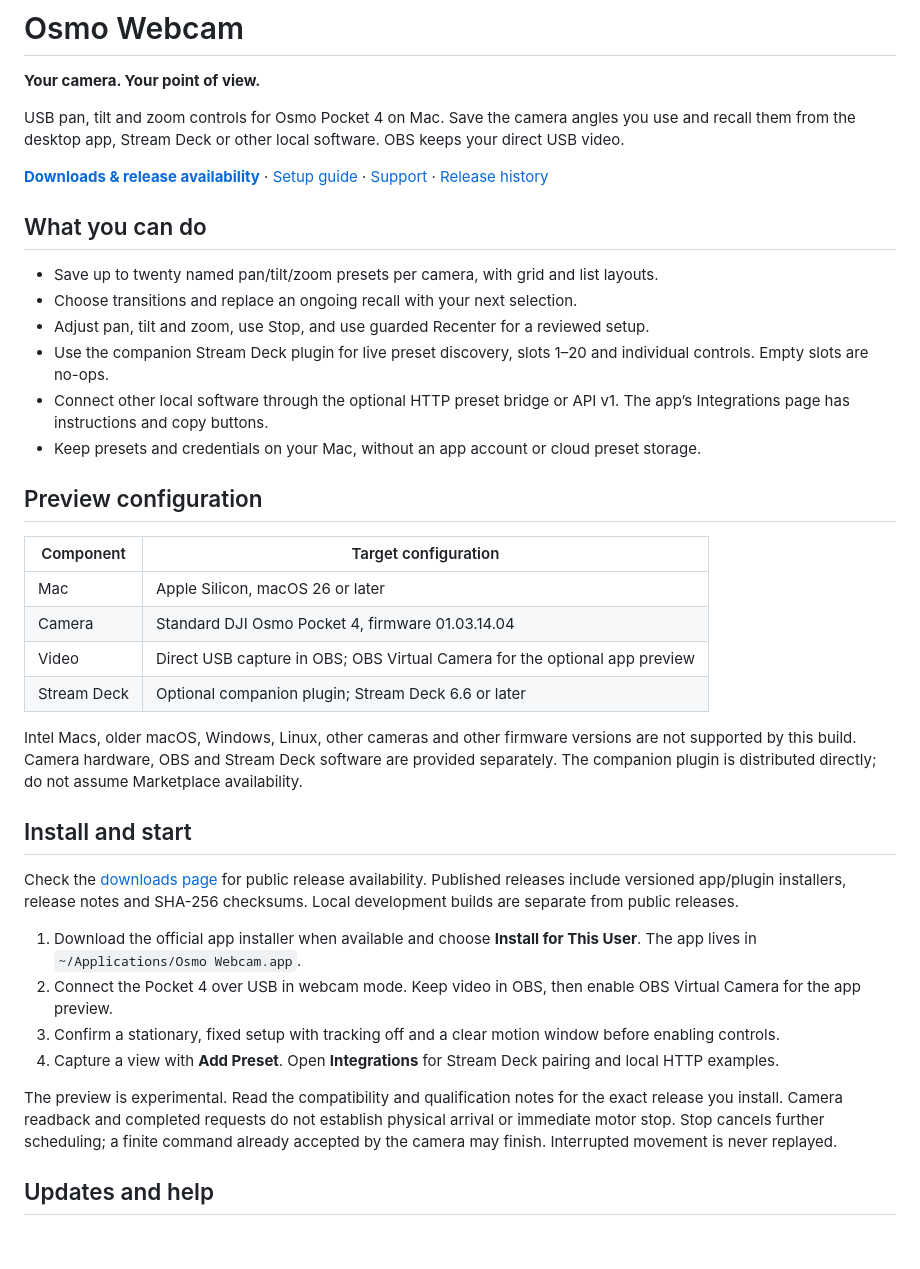
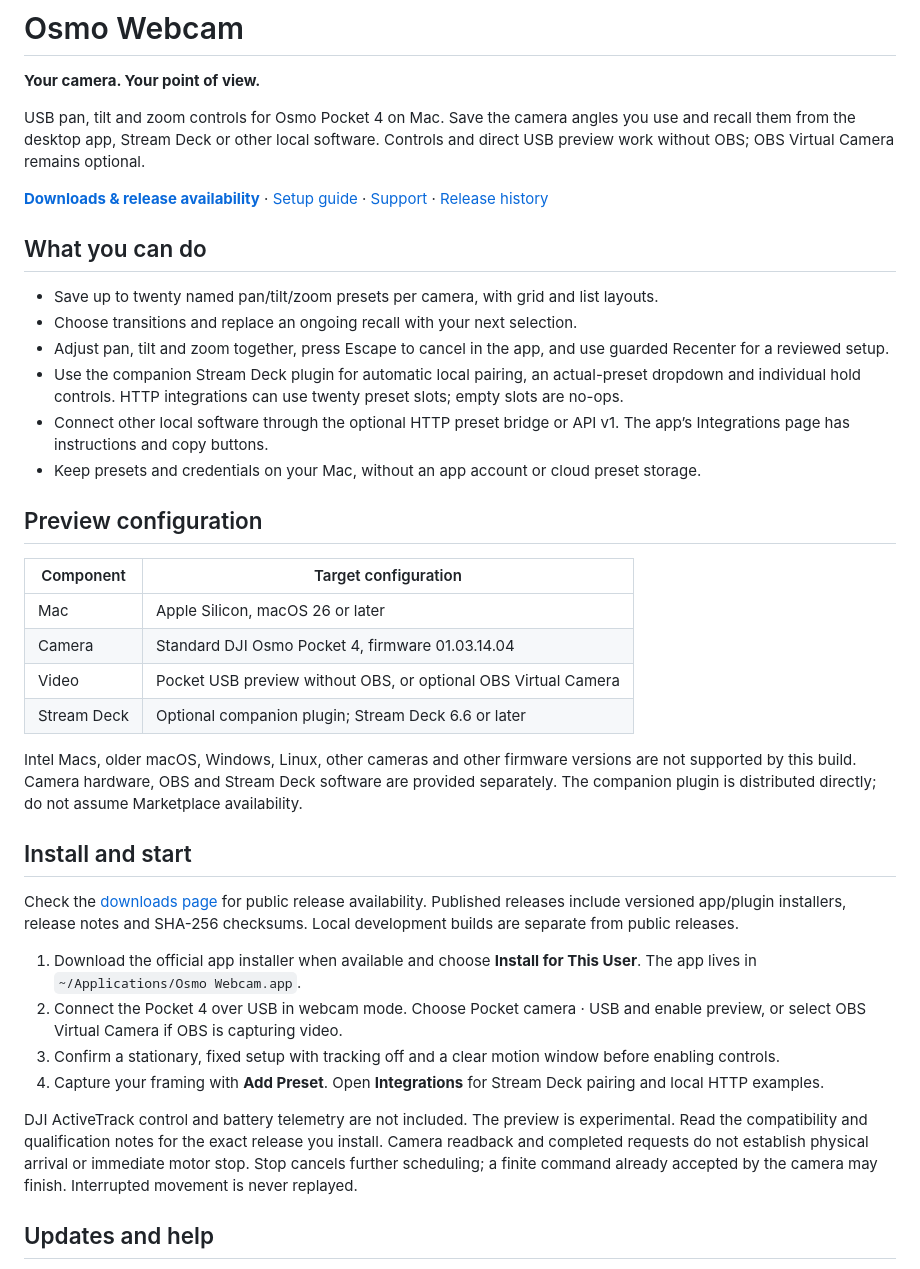
Before and after one commit to Cokser/osmo-webcam-releases, a Markdown page: README.md, the part around the change. Rendered like a GitHub page; blank space fills up the shorter version.

Commit message:
Update USB preview and Stream Deck setup overview

```diff
--- a/README.md
+++ b/README.md
@@ -4,7 +4,7 @@
 
 **Your camera. Your point of view.**
 
-USB pan, tilt and zoom controls for Osmo Pocket 4 on Mac. Save the camera angles you use and recall them from the desktop app, Stream Deck or other local software. OBS keeps your direct USB video.
+USB pan, tilt and zoom controls for Osmo Pocket 4 on Mac. Save the camera angles you use and recall them from the desktop app, Stream Deck or other local software. Controls and direct USB preview work without OBS; OBS Virtual Camera remains optional.
 
 [**Downloads & release availability**](https://cokser.github.io/osmo-webcam-releases/#downloads) · [Setup guide](https://cokser.github.io/osmo-webcam-releases/setup.html) · [Support](https://cokser.github.io/osmo-webcam-releases/support.html) · [Release history](https://github.com/Cokser/osmo-webcam-releases/releases)
 
@@ -12,8 +12,8 @@ USB pan, tilt and zoom controls for Osmo Pocket 4 on Mac. Save the camera angles
 
 - Save up to twenty named pan/tilt/zoom presets per camera, with grid and list layouts.
 - Choose transitions and replace an ongoing recall with your next selection.
-- Adjust pan, tilt and zoom, use Stop, and use guarded Recenter for a reviewed setup.
-- Use the companion Stream Deck plugin for live preset discovery, slots 1–20 and individual controls. Empty slots are no-ops.
+- Adjust pan, tilt and zoom together, press Escape to cancel in the app, and use guarded Recenter for a reviewed setup.
+- Use the companion Stream Deck plugin for automatic local pairing, an actual-preset dropdown and individual hold controls. HTTP integrations can use twenty preset slots; empty slots are no-ops.
 - Connect other local software through the optional HTTP preset bridge or API v1. The app’s Integrations page has instructions and copy buttons.
 - Keep presets and credentials on your Mac, without an app account or cloud preset storage.
 
@@ -23,7 +23,7 @@ USB pan, tilt and zoom controls for Osmo Pocket 4 on Mac. Save the camera angles
 | --- | --- |
 | Mac | Apple Silicon, macOS 26 or later |
 | Camera | Standard DJI Osmo Pocket 4, firmware 01.03.14.04 |
-| Video | Direct USB capture in OBS; OBS Virtual Camera for the optional app preview |
+| Video | Pocket USB preview without OBS, or optional OBS Virtual Camera |
 | Stream Deck | Optional companion plugin; Stream Deck 6.6 or later |
 
 Intel Macs, older macOS, Windows, Linux, other cameras and other firmware versions are not supported by this build. Camera hardware, OBS and Stream Deck software are provided separately. The companion plugin is distributed directly; do not assume Marketplace availability.
@@ -33,11 +33,11 @@ Intel Macs, older macOS, Windows, Linux, other cameras and other firmware versio
 Check the [downloads page](https://cokser.github.io/osmo-webcam-releases/#downloads) for public release availability. Published releases include versioned app/plugin installers, release notes and SHA-256 checksums. Local development builds are separate from public releases.
 
 1. Download the official app installer when available and choose **Install for This User**. The app lives in `~/Applications/Osmo Webcam.app`.
-2. Connect the Pocket 4 over USB in webcam mode. Keep video in OBS, then enable OBS Virtual Camera for the app preview.
+2. Connect the Pocket 4 over USB in webcam mode. Choose Pocket camera · USB and enable preview, or select OBS Virtual Camera if OBS is capturing video.
 3. Confirm a stationary, fixed setup with tracking off and a clear motion window before enabling controls.
-4. Capture a view with **Add Preset**. Open **Integrations** for Stream Deck pairing and local HTTP examples.
+4. Capture your framing with **Add Preset**. Open **Integrations** for Stream Deck pairing and local HTTP examples.
 
-The preview is experimental. Read the compatibility and qualification notes for the exact release you install. Camera readback and completed requests do not establish physical arrival or immediate motor stop. Stop cancels further scheduling; a finite command already accepted by the camera may finish. Interrupted movement is never replayed.
+DJI ActiveTrack control and battery telemetry are not included. The preview is experimental. Read the compatibility and qualification notes for the exact release you install. Camera readback and completed requests do not establish physical arrival or immediate motor stop. Stop cancels further scheduling; a finite command already accepted by the camera may finish. Interrupted movement is never replayed.
 
 ## Updates and help
 
```
